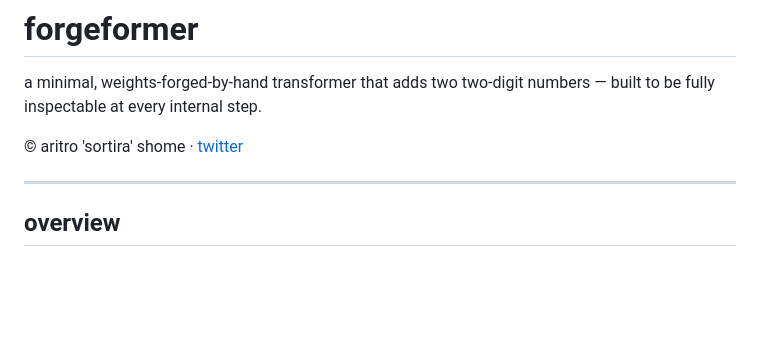
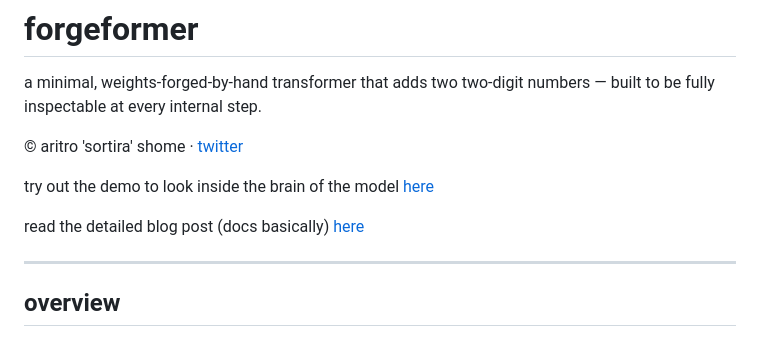
Before and after one commit to sortira/handformer, a Markdown page: README.md, the part around the change. GitHub-like rendering; blank space fills up the shorter version.

Commit message:
added links

```diff
--- a/README.md
+++ b/README.md
@@ -3,6 +3,10 @@
 a minimal, weights-forged-by-hand transformer that adds two two-digit numbers — built to be fully inspectable at every internal step.
 
 © aritro 'sortira' shome · [twitter](https://x.com/silicognition)
+
+try out the demo to look inside the brain of the model [here](https://aritro.is-a.dev/forgeformer)
+
+read the detailed blog post (docs basically) [here](https://silicognition.is-a.dev/post2.html)
 
 ---
 
```
